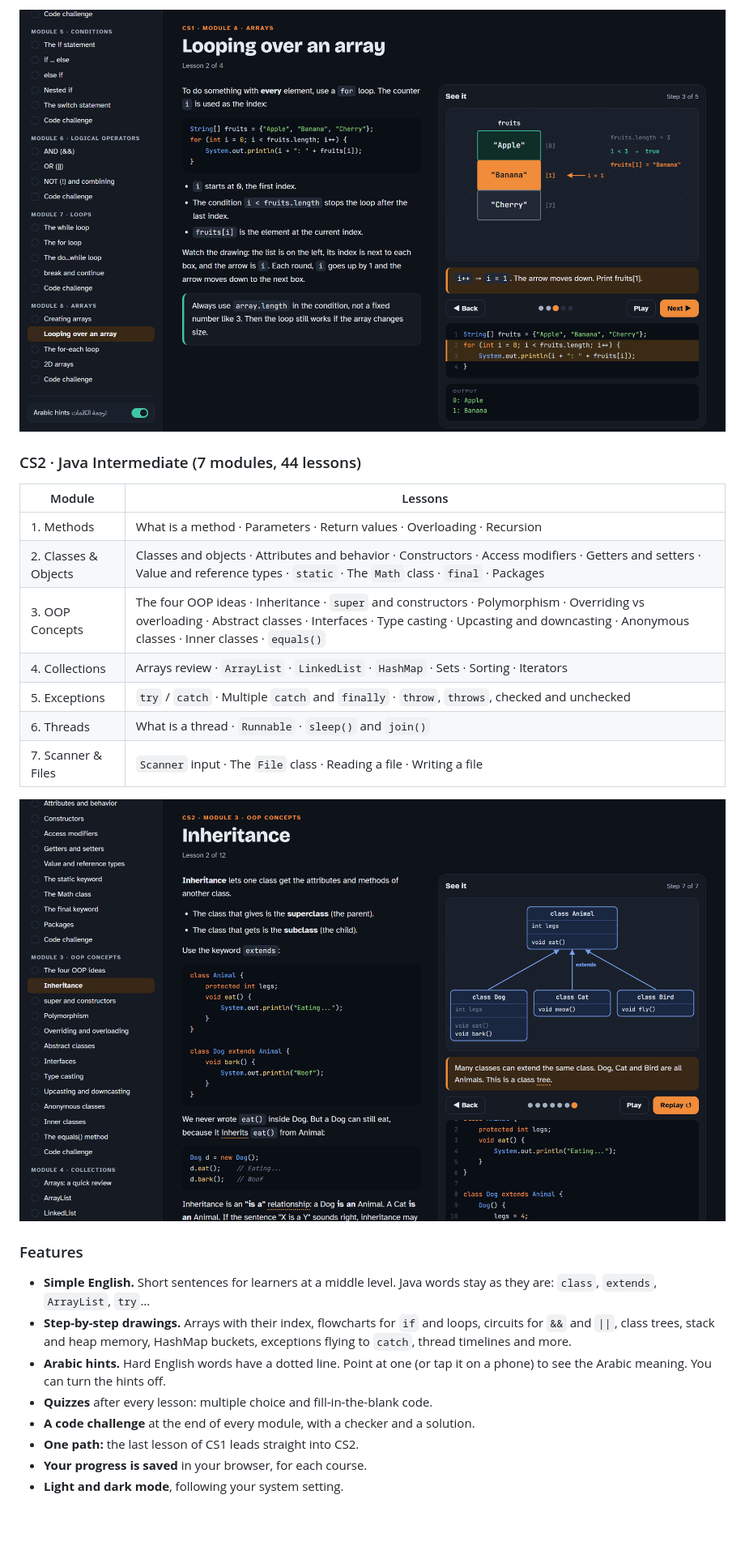
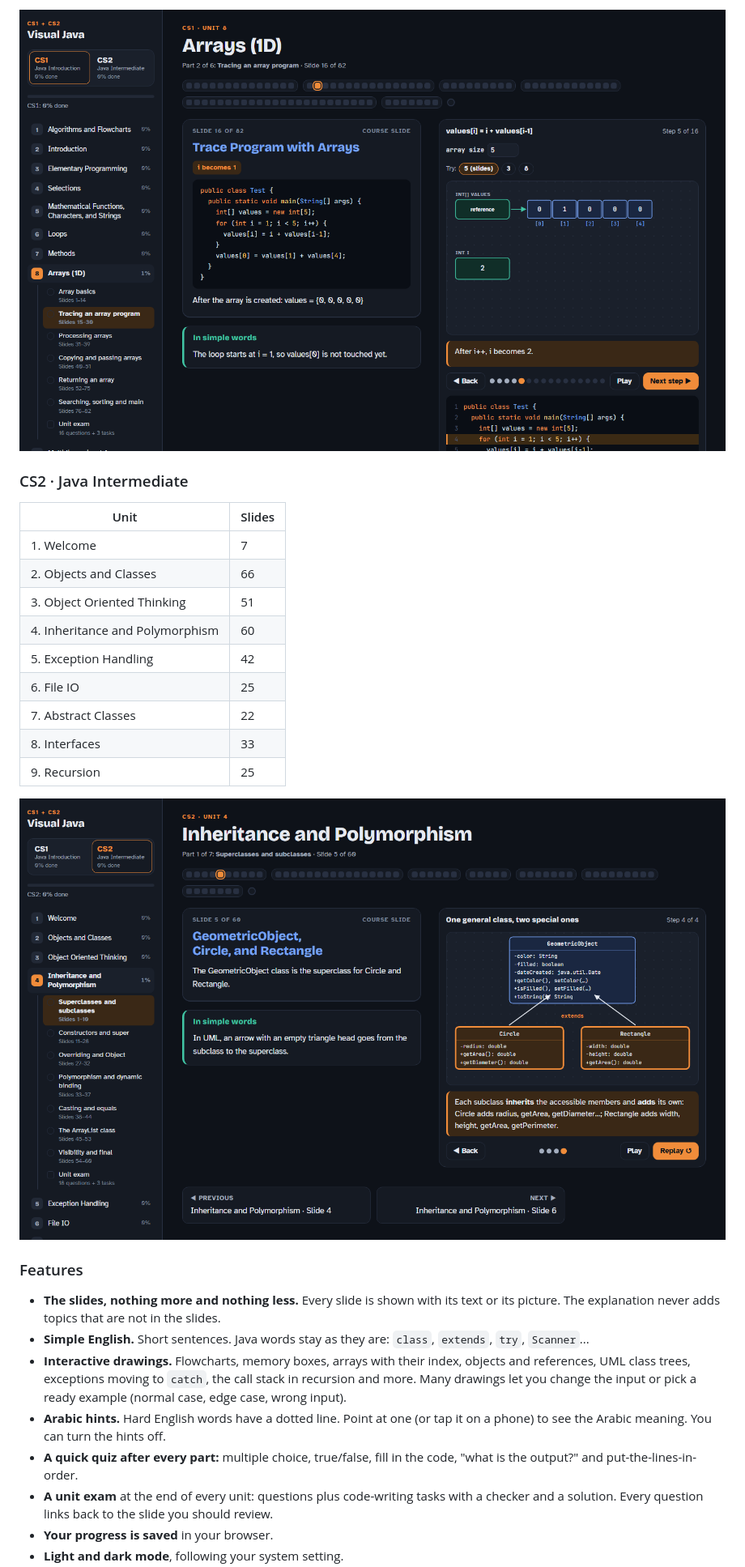
Before and after one commit to drs-0/visual-java, a Markdown page: README.md, the part around one of its changes. Shown at 81% size. Drawn GitHub-style; pictures changed too: docs/cs1-arrays.png, docs/cs2-inheritance.png; blank space fills up the shorter version.

Commit message:
README: describe the slide-based site with new screenshots

```diff
--- a/README.md
+++ b/README.md
@@ -40,13 +39,15 @@ You don't need to install anything. It works in any modern browser, on a compute
 
-### CS2 · Java Intermediate (7 modules, 44 lessons)
+### CS2 · Java Intermediate
 
-| Module | Lessons |
+| Unit | Slides |
 |---|---|
-| 1. Methods | What is a method · Parameters · Return values · Overloading · Recursion |
-| 2. Classes & Objects | Classes and objects · Attributes and behavior · Constructors · Access modifiers · Getters and setters · Value and reference types · `static` · The `Math` class · `final` · Packages |
-| 3. OOP Concepts | The four OOP ideas · Inheritance · `super` and constructors · Polymorphism · Overriding vs overloading · Abstract classes · Interfaces · Type casting · Upcasting and downcasting · Anonymous classes · Inner classes · `equals()` |
-| 4. Collections | Arrays review · `ArrayList` · `LinkedList` · `HashMap` · Sets · Sorting · Iterators |
-| 5. Exceptions | `try` / `catch` · Multiple `catch` and `finally` · `throw`, `throws`, checked and unchecked |
-| 6. Threads | What is a thread · `Runnable` · `sleep()` and `join()` |
-| 7. Scanner & Files | `Scanner` input · The `File` class · Reading a file · Writing a file |
+| 1. Welcome | 7 |
+| 2. Objects and Classes | 66 |
+| 3. Object Oriented Thinking | 51 |
+| 4. Inheritance and Polymorphism | 60 |
+| 5. Exception Handling | 42 |
+| 6. File IO | 25 |
+| 7. Abstract Classes | 22 |
+| 8. Interfaces | 33 |
+| 9. Recursion | 25 |
 
@@ -54,11 +55,11 @@ You don't need to install anything. It works in any modern browser, on a compute
 
 ### Features
 
-- **Simple English.** Short sentences for learners at a middle level. Java words stay as they are: `class`, `extends`, `ArrayList`, `try`...
-- **Step-by-step drawings.** Arrays with their index, flowcharts for `if` and loops, circuits for `&&` and `||`, class trees, stack and heap memory, HashMap buckets, exceptions flying to `catch`, thread timelines and more.
+- **The slides, nothing more and nothing less.** Every slide is shown with its text or its picture. The explanation never adds topics that are not in the slides.
+- **Simple English.** Short sentences. Java words stay as they are: `class`, `extends`, `try`, `Scanner`...
+- **Interactive drawings.** Flowcharts, memory boxes, arrays with their index, objects and references, UML class trees, exceptions moving to `catch`, the call stack in recursion and more. Many drawings let you change the input or pick a ready example (normal case, edge case, wrong input).
 - **Arabic hints.** Hard English words have a dotted line. Point at one (or tap it on a phone) to see the Arabic meaning. You can turn the hints off.
-- **Quizzes** after every lesson: multiple choice and fill-in-the-blank code.
-- **A code challenge** at the end of every module, with a checker and a solution.
-- **One path:** the last lesson of CS1 leads straight into CS2.
-- **Your progress is saved** in your browser, for each course.
+- **A quick quiz after every part:** multiple choice, true/false, fill in the code, "what is the output?" and put-the-lines-in-order.
+- **A unit exam** at the end of every unit: questions plus code-writing tasks with a checker and a solution. Every question links back to the slide you should review.
+- **Your progress is saved** in your browser.
 - **Light and dark mode**, following your system setting.
```
Also changed, not shown: other parts of README.md (+63 -113 lines), docs/home.png.
